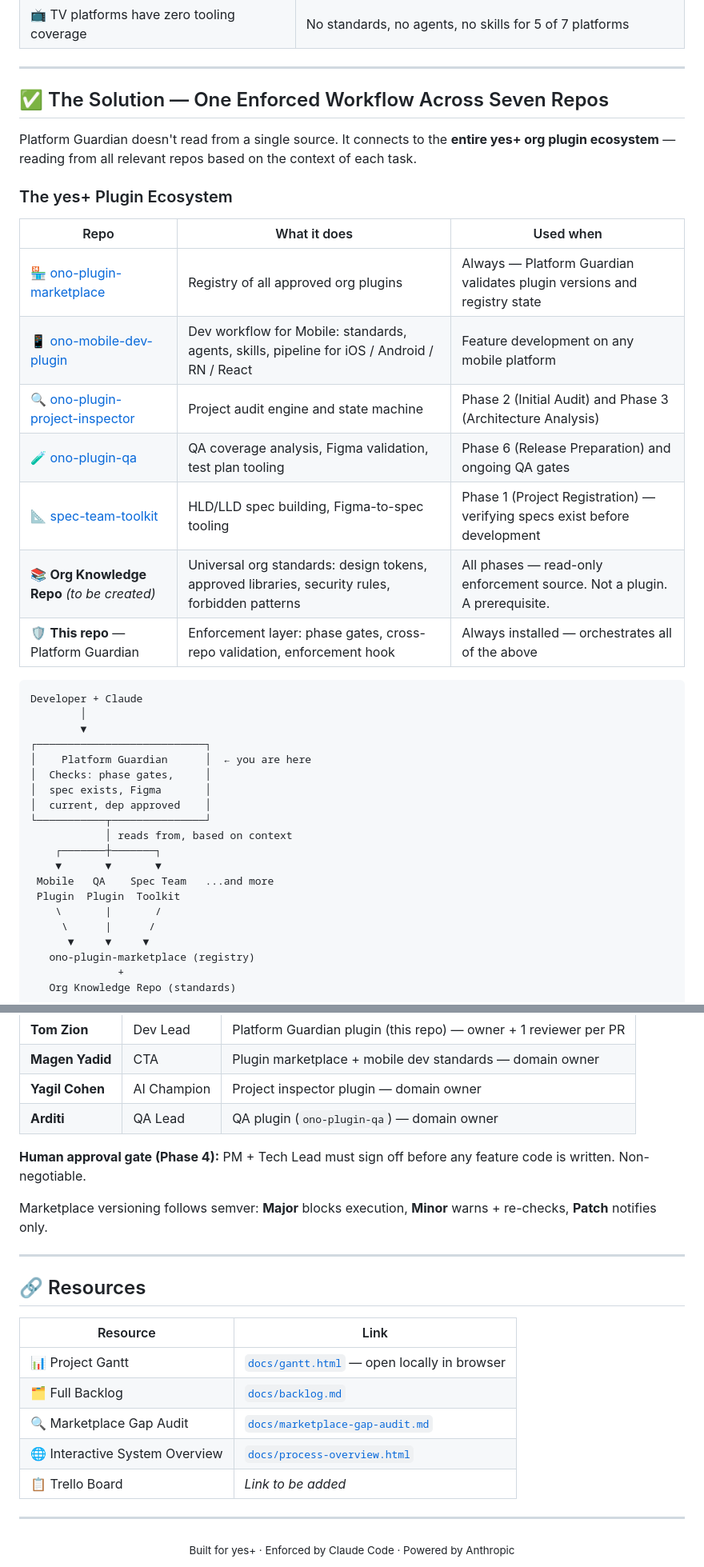
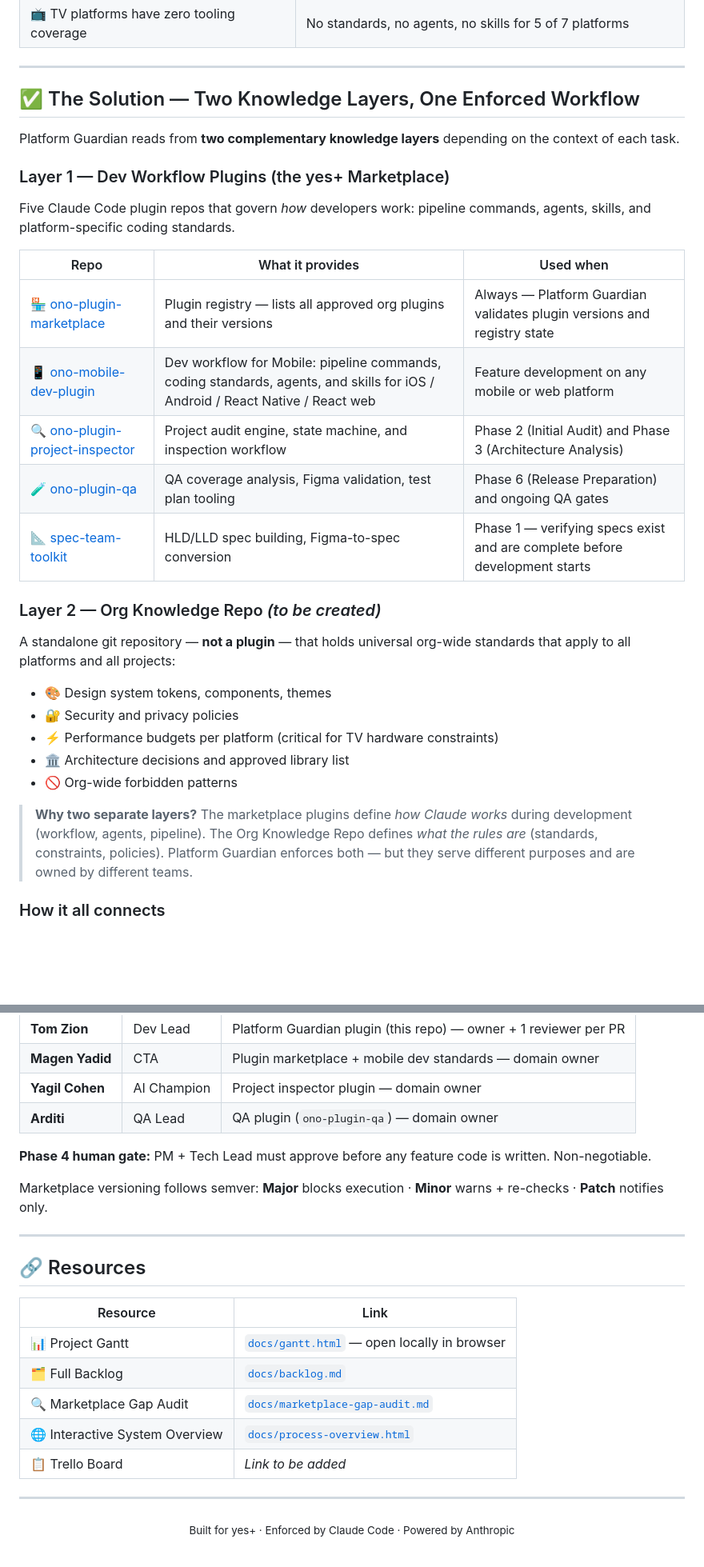
Before and after one commit to OnOAppsDev/OnO-platform-guardian, a Markdown page: README.md, 2 parts joined by grey strips. Shown at 80% size. Rendered like a GitHub page; blank space fills up the shorter version.

````diff
--- a/README.md
+++ b/README.md
@@ -31,40 +31,33 @@ yes+ ships on **7 platforms**, developed by separate teams, all using Claude Cod
 
 ---
 
-## ✅ The Solution — One Enforced Workflow Across Seven Repos
+## ✅ The Solution — Two Knowledge Layers, One Enforced Workflow
 
-Platform Guardian doesn't read from a single source. It connects to the **entire yes+ org plugin ecosystem** — reading from all relevant repos based on the context of each task.
+Platform Guardian reads from **two complementary knowledge layers** depending on the context of each task.
 
-### The yes+ Plugin Ecosystem
+### Layer 1 — Dev Workflow Plugins (the yes+ Marketplace)
 
-| Repo | What it does | Used when |
+Five Claude Code plugin repos that govern *how* developers work: pipeline commands, agents, skills, and platform-specific coding standards.
+
+| Repo | What it provides | Used when |
 |---|---|---|
-| 🏪 [ono-plugin-marketplace](https://github.com/appsadmin-design/ono-plugin-marketplace) | Registry of all approved org plugins | Always — Platform Guardian validates plugin versions and registry state |
-| 📱 [ono-mobile-dev-plugin](https://github.com/appsadmin-design/ono-mobile-dev-plugin) | Dev workflow for Mobile: standards, agents, skills, pipeline for iOS / Android / RN / React | Feature development on any mobile platform |
-| 🔍 [ono-plugin-project-inspector](https://github.com/appsadmin-design/ono-plugin-project-inspector) | Project audit engine and state machine | Phase 2 (Initial Audit) and Phase 3 (Architecture Analysis) |
+| 🏪 [ono-plugin-marketplace](https://github.com/appsadmin-design/ono-plugin-marketplace) | Plugin registry — lists all approved org plugins and their versions | Always — Platform Guardian validates plugin versions and registry state |
+| 📱 [ono-mobile-dev-plugin](https://github.com/appsadmin-design/ono-mobile-dev-plugin) | Dev workflow for Mobile: pipeline commands, coding standards, agents, and skills for iOS / Android / React Native / React web | Feature development on any mobile or web platform |
+| 🔍 [ono-plugin-project-inspector](https://github.com/appsadmin-design/ono-plugin-project-inspector) | Project audit engine, state machine, and inspection workflow | Phase 2 (Initial Audit) and Phase 3 (Architecture Analysis) |
 | 🧪 [ono-plugin-qa](https://github.com/appsadmin-design/ono-plugin-qa) | QA coverage analysis, Figma validation, test plan tooling | Phase 6 (Release Preparation) and ongoing QA gates |
-| 📐 [spec-team-toolkit](https://github.com/appsadmin-design/spec-team-toolkit) | HLD/LLD spec building, Figma-to-spec tooling | Phase 1 (Project Registration) — verifying specs exist before development |
-| 📚 **Org Knowledge Repo** _(to be created)_ | Universal org standards: design tokens, approved libraries, security rules, forbidden patterns | All phases — read-only enforcement source. Not a plugin. A prerequisite. |
-| 🛡️ **This repo** — Platform Guardian | Enforcement layer: phase gates, cross-repo validation, enforcement hook | Always installed — orchestrates all of the above |
+| 📐 [spec-team-toolkit](https://github.com/appsadmin-design/spec-team-toolkit) | HLD/LLD spec building, Figma-to-spec conversion | Phase 1 — verifying specs exist and are complete before development starts |
 
-```
-Developer + Claude
-        │
-        ▼
-┌───────────────────────────┐
-│    Platform Guardian      │  ← you are here
-│  Checks: phase gates,     │
-│  spec exists, Figma       │
-│  current, dep approved    │
-└───────────┬───────────────┘
-            │ reads from, based on context
-    ┌───────┼───────┐
-    ▼       ▼       ▼
- Mobile   QA    Spec Team   ...and more
- Plugin  Plugin  Toolkit
-    \       |       /
-     \      |      /
-      ▼     ▼     ▼
-   ono-plugin-marketplace (registry)
-              +
-   Org Knowledge Repo (standards)
+### Layer 2 — Org Knowledge Repo *(to be created)*
+
+A standalone git repository — **not a plugin** — that holds universal org-wide standards that apply to all platforms and all projects:
+
+- 🎨 Design system tokens, components, themes
+- 🔐 Security and privacy policies
+- ⚡ Performance budgets per platform (critical for TV hardware constraints)
+- 🏛️ Architecture decisions and approved library list
+- 🚫 Org-wide forbidden patterns
+
+> **Why two separate layers?** The marketplace plugins define *how Claude works* during development (workflow, agents, pipeline). The Org Knowledge Repo defines *what the rules are* (standards, constraints, policies). Platform Guardian enforces both — but they serve different purposes and are owned by different teams.
+
+### How it all connects
+
@@ -299,9 +311,9 @@ Full backlog with ~35 sessions scoped: [`docs/backlog.md`](./docs/backlog.md)
 | **Yagil Cohen** | AI Champion | Project inspector plugin — domain owner |
 | **Arditi** | QA Lead | QA plugin (`ono-plugin-qa`) — domain owner |
 
-**Human approval gate (Phase 4):** PM + Tech Lead must sign off before any feature code is written. Non-negotiable.
+**Phase 4 human gate:** PM + Tech Lead must approve before any feature code is written. Non-negotiable.
 
-Marketplace versioning follows semver: **Major** blocks execution, **Minor** warns + re-checks, **Patch** notifies only.
+Marketplace versioning follows semver: **Major** blocks execution · **Minor** warns + re-checks · **Patch** notifies only.
 
 ---
 
@@ -313,7 +325,7 @@ Marketplace versioning follows semver: **Major** blocks execution, **Minor** war
 | 🗂️ Full Backlog | [`docs/backlog.md`](./docs/backlog.md) |
 | 🔍 Marketplace Gap Audit | [`docs/marketplace-gap-audit.md`](./docs/marketplace-gap-audit.md) |
 | 🌐 Interactive System Overview | [`docs/process-overview.html`](./docs/process-overview.html) |
-| 📋 Trello Board | _Link to be added_ |
+| 📋 Trello Board | *Link to be added* |
 
 ---
 
````
Also changed, not shown: other parts of README.md (+97 -78 lines), assets/workflow-phases.gif.
